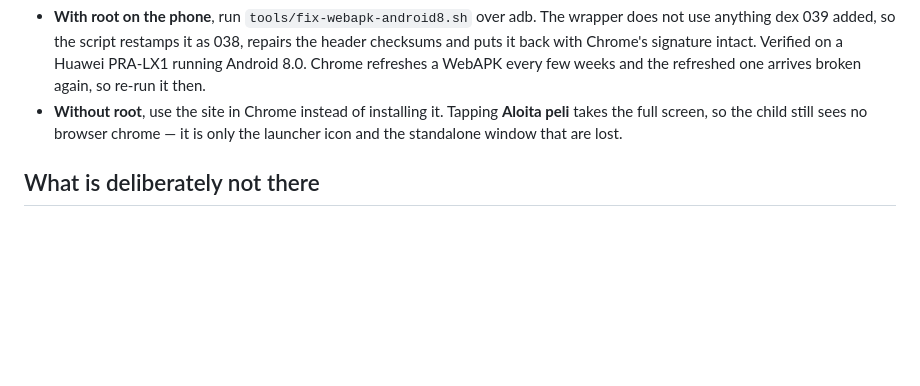
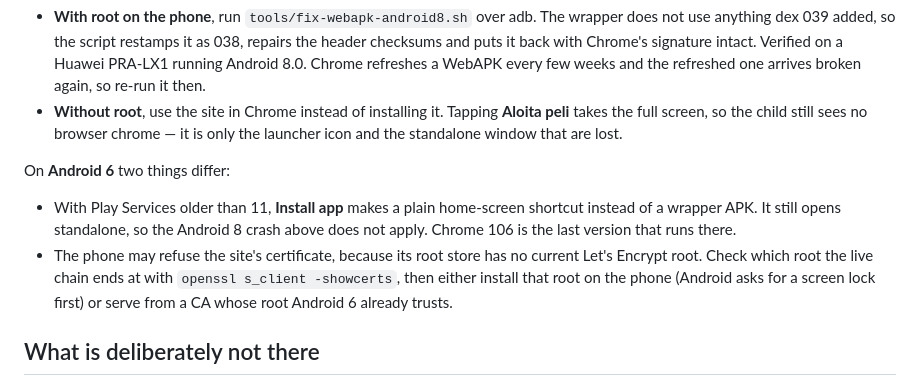
Before and after one commit to eerovil/baby-phone-game, a Markdown page: README.md, the part around the change. Rendered like a GitHub page; blank space fills up the shorter version.

Commit message:
docs: move still-true agent memory notes into the repo guide
These rules lived only in one machine's local Claude memory. Each was
checked against the current default branch before it was kept
(eerovil/agentdeck#2428).

Co-Authored-By: Claude Opus 5.5 (1M context) <noreply@anthropic.com>

```diff
--- a/README.md
+++ b/README.md
@@ -76,6 +76,17 @@ Two ways round it:
 - **Without root**, use the site in Chrome instead of installing it. Tapping
   **Aloita peli** takes the full screen, so the child still sees no browser
   chrome — it is only the launcher icon and the standalone window that are lost.
+
+On **Android 6** two things differ:
+
+- With Play Services older than 11, **Install app** makes a plain home-screen
+  shortcut instead of a wrapper APK. It still opens standalone, so the Android 8
+  crash above does not apply. Chrome 106 is the last version that runs there.
+- The phone may refuse the site's certificate, because its root store has no
+  current Let's Encrypt root. Check which root the live chain ends at with
+  `openssl s_client -showcerts`, then either install that root on the phone
+  (Android asks for a screen lock first) or serve from a CA whose root Android 6
+  already trusts.
 
 ## What is deliberately not there
 
```
